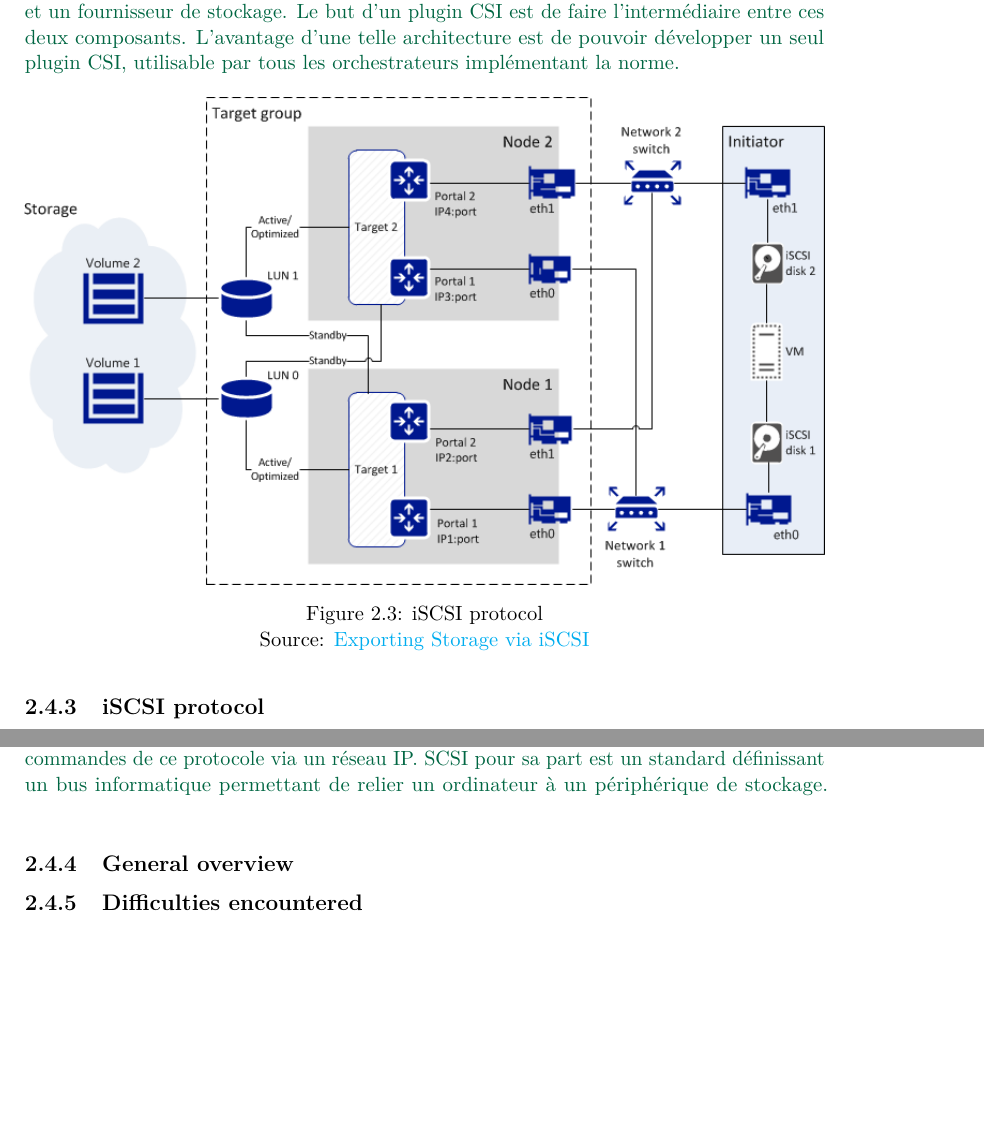
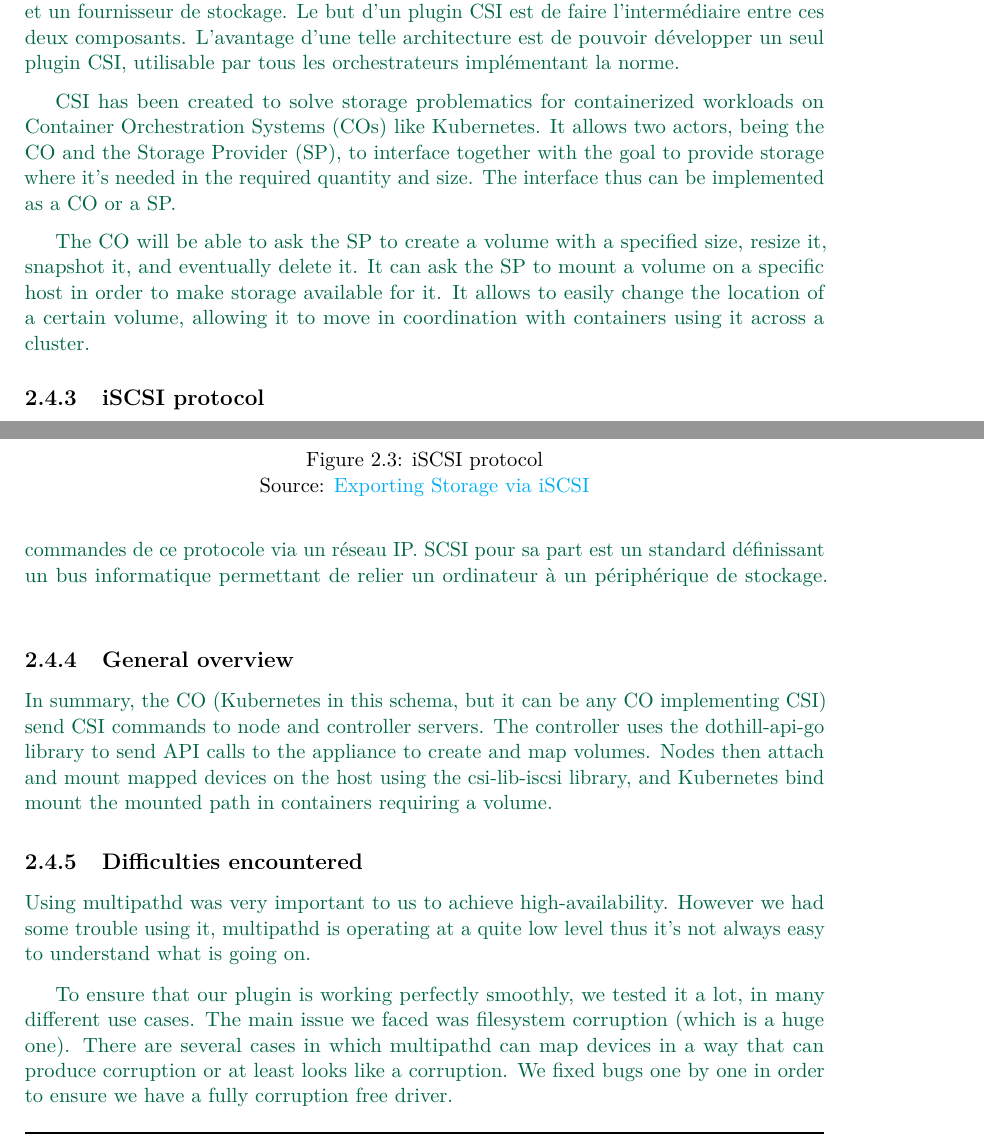
Before and after one commit to paullaffitte/rapport-stage-epitech-2021, a LaTeX document (rapport/rapport.tex, which reads rapport/includes/1-a-new-recruit.tex): two parts of pages 7 and 8 of 17, joined at a grey line, cut so that both start at the same text, the shorter picture padded with empty space. Compiled offline with pdfLaTeX.

Commit message:
add notes from seagate blog

```diff
--- a/rapport/includes/1-a-new-recruit.tex
+++ b/rapport/includes/1-a-new-recruit.tex
@@ -95,6 +103,10 @@ La norme CSI met en relation deux composants : un système d'orchestration de co
     \caption{iSCSI protocol}
     \source{\href{https://dl.acronis.com/u/software-defined/html/AcronisCyberInfrastructure_3_5_admins_guide_en-US/exporting-storage/exporting-data-via-iscsi.html}{Exporting Storage via iSCSI}}
 \end{figure}
+
+CSI has been created to solve storage problematics for containerized workloads on Container Orchestration Systems (COs) like Kubernetes. It allows two actors, being the CO and the Storage Provider (SP), to interface together with the goal to provide storage where it's needed in the required quantity and size. The interface thus can be implemented as a CO or a SP.
+
+The CO will be able to ask the SP to create a volume with a specified size, resize it, snapshot it, and eventually delete it. It can ask the SP to mount a volume on a specific host in order to make storage available for it. It allows to easily change the location of a certain volume, allowing it to move in coordination with containers using it across a cluster.
 \color{black}
 
 \subsection{iSCSI protocol}
@@ -106,6 +118,8 @@ iSCSI est une abréviation de Internet Small Computer System Interface. C'est un
 \subsection{General overview}
 
 \color{darkgreen}
+In summary, the CO (Kubernetes in this schema, but it can be any CO implementing CSI) send CSI commands to node and controller servers. The controller uses the dothill-api-go library to send API calls to the appliance to create and map volumes. Nodes then attach and mount mapped devices on the host using the csi-lib-iscsi library, and Kubernetes bind mount the mounted path in containers requiring a volume.
+\color{black}
 
 \begin{figure}[h]
     \centering
@@ -113,9 +127,15 @@ iSCSI est une abréviation de Internet Small Computer System Interface. C'est un
     \caption{Interactions between \glsdef{k8s} and \saniscsicsi}
 \end{figure}
 
+\subsection{Difficulties encountered}
+
+\color{darkgreen}
+Using multipathd was very important to us to achieve high-availability. However we had some trouble using it, multipathd is operating at a quite low level thus it's not always easy to understand what is going on.
+
+To ensure that our plugin is working perfectly smoothly, we tested it a lot, in many different use cases. The main issue we faced was filesystem corruption (which is a huge one). There are several cases in which multipathd can map devices in a way that can produce corruption or at least looks like a corruption. We fixed bugs one by one in order to ensure we have a fully corruption free driver.
+
+// state that it's still not working perfectly.
 \color{black}
-
-\subsection{Difficulties encountered}
 
 \section{Work team}
 \subsection{Context}
```
Also changed, not shown: rapport/includes/1-a-new-recruit.tex (10 more changed lines).
